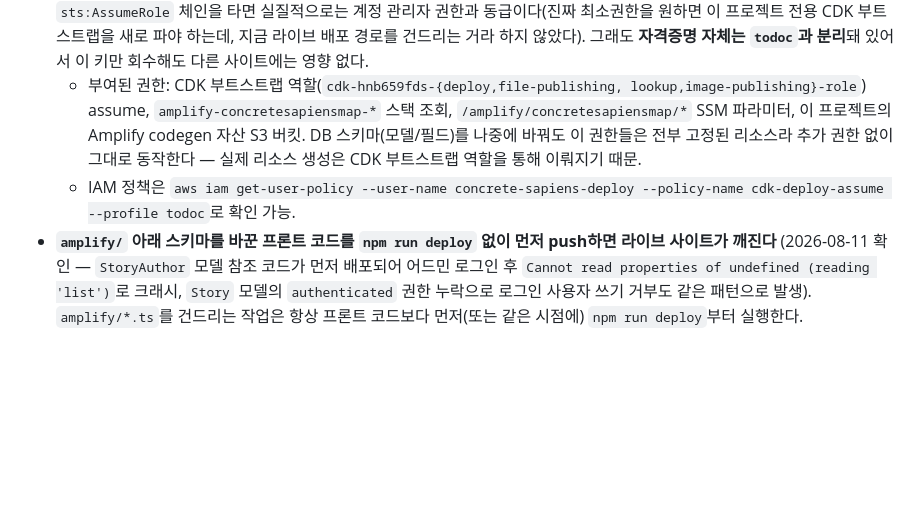
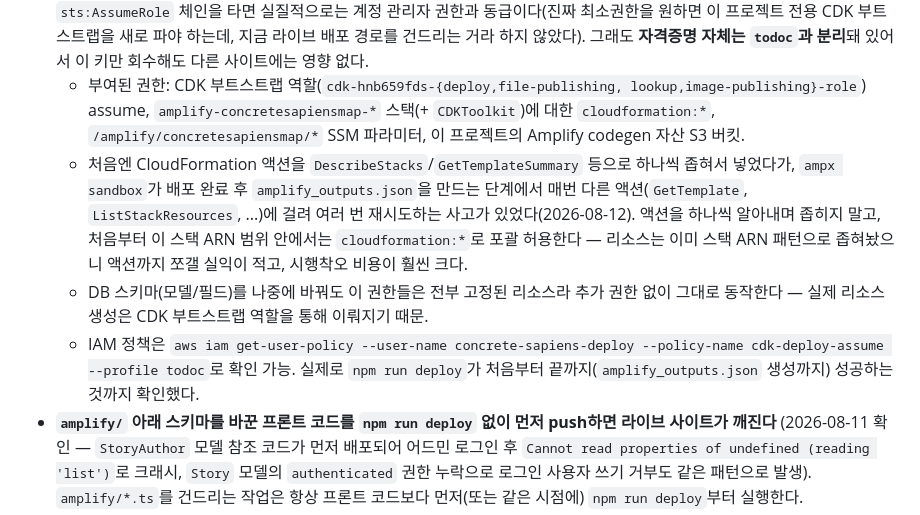
Before and after one commit to Jongikrha/concrete-sapiens-map, a Markdown page: CLAUDE.md, the part around the change. Rendered like a GitHub page; blank space fills up the shorter version.

Commit message:
[docs] concrete-sapiens-deploy CloudFormation 권한을 스택 범위 내 포괄 허용으로 정리
액션을 하나씩(DescribeStacks → GetTemplateSummary → GetTemplate →
ListStackResources ...) 추가하며 재시도하게 만들어서 실제 작업자가 같은
문제로 세 번 반복 요청하는 사고가 있었다. 리소스는 이미 스택 ARN
패턴으로 좁혀놨으니, 그 안에서는 처음부터 cloudformation:*로 포괄
허용하도록 정책을 바꾸고 npm run deploy가 amplify_outputs.json 생성까지
끝까지 성공하는 것을 직접 확인했다.

Co-Authored-By: Claude Sonnet 5 <noreply@anthropic.com>

```diff
--- a/CLAUDE.md
+++ b/CLAUDE.md
@@ -56,12 +56,22 @@ push가 들어올 수 있으므로, 저(Claude)와 함께하는 작업은 아래
   회수해도 다른 사이트에는 영향 없다.
   - 부여된 권한: CDK 부트스트랩 역할(`cdk-hnb659fds-{deploy,file-publishing,
     lookup,image-publishing}-role`) assume, `amplify-concretesapiensmap-*`
-    스택 조회, `/amplify/concretesapiensmap/*` SSM 파라미터, 이 프로젝트의
-    Amplify codegen 자산 S3 버킷. DB 스키마(모델/필드)를 나중에 바꿔도 이
-    권한들은 전부 고정된 리소스라 추가 권한 없이 그대로 동작한다 — 실제
-    리소스 생성은 CDK 부트스트랩 역할을 통해 이뤄지기 때문.
+    스택(+ `CDKToolkit`)에 대한 `cloudformation:*`, `/amplify/concretesapiensmap/*`
+    SSM 파라미터, 이 프로젝트의 Amplify codegen 자산 S3 버킷.
+  - 처음엔 CloudFormation 액션을 `DescribeStacks`/`GetTemplateSummary` 등으로
+    하나씩 좁혀서 넣었다가, `ampx sandbox`가 배포 완료 후 `amplify_outputs.json`을
+    만드는 단계에서 매번 다른 액션(`GetTemplate`, `ListStackResources`, ...)에
+    걸려 여러 번 재시도하는 사고가 있었다(2026-08-12). 액션을 하나씩 알아내며
+    좁히지 말고, 처음부터 이 스택 ARN 범위 안에서는 `cloudformation:*`로
+    포괄 허용한다 — 리소스는 이미 스택 ARN 패턴으로 좁혀놨으니 액션까지
+    쪼갤 실익이 적고, 시행착오 비용이 훨씬 크다.
+  - DB 스키마(모델/필드)를 나중에 바꿔도 이 권한들은 전부 고정된 리소스라
+    추가 권한 없이 그대로 동작한다 — 실제 리소스 생성은 CDK 부트스트랩
+    역할을 통해 이뤄지기 때문.
   - IAM 정책은 `aws iam get-user-policy --user-name concrete-sapiens-deploy
-    --policy-name cdk-deploy-assume --profile todoc`로 확인 가능.
+    --policy-name cdk-deploy-assume --profile todoc`로 확인 가능. 실제로
+    `npm run deploy`가 처음부터 끝까지(`amplify_outputs.json` 생성까지)
+    성공하는 것까지 확인했다.
 - **`amplify/` 아래 스키마를 바꾼 프론트 코드를 `npm run deploy` 없이 먼저
   push하면 라이브 사이트가 깨진다** (2026-08-11 확인 — `StoryAuthor` 모델 참조
   코드가 먼저 배포되어 어드민 로그인 후 `Cannot read properties of undefined
```
